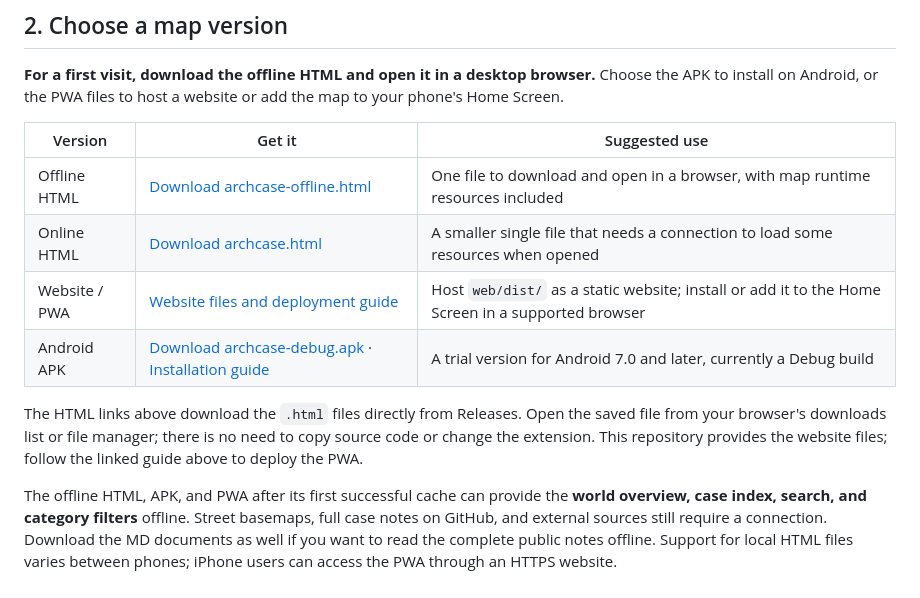
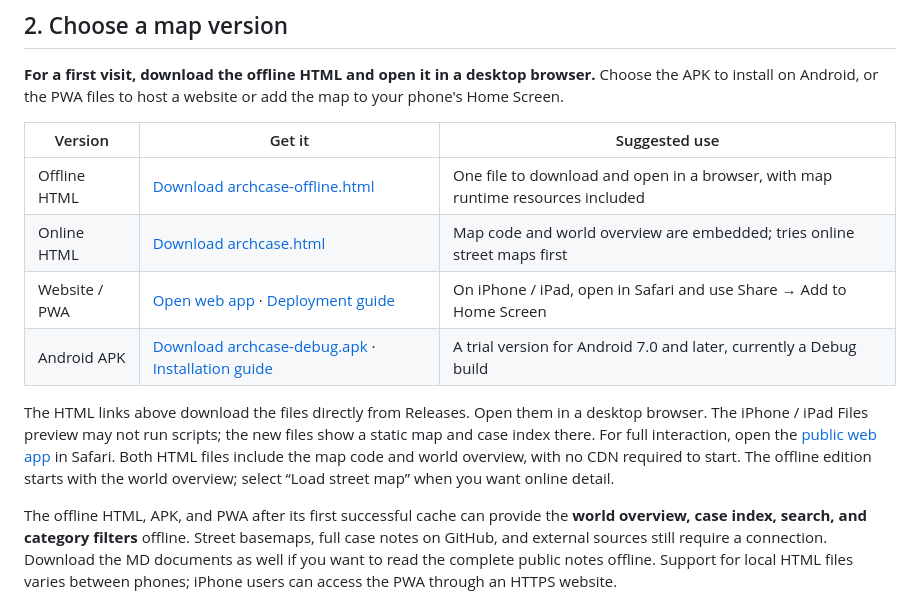
Before and after one commit to guopuxin09-afk/ArchCase, a Markdown page: README.en.md, the part around the change. GitHub-like rendering.

```diff
--- a/README.en.md
+++ b/README.en.md
@@ -31,12 +31,12 @@ If you are unsure where to begin, choose a few T100 works that interest you, the
 
 | Version | Get it | Suggested use |
 | --- | --- | --- |
-| Offline HTML | [Download archcase-offline.html](https://github.com/guopuxin09-afk/ArchCase/releases/download/html-2026-10-13/archcase-offline.html) | One file to download and open in a browser, with map runtime resources included |
-| Online HTML | [Download archcase.html](https://github.com/guopuxin09-afk/ArchCase/releases/download/html-2026-10-13/archcase.html) | A smaller single file that needs a connection to load some resources when opened |
-| Website / PWA | [Website files and deployment guide](web/README.md) | Host `web/dist/` as a static website; install or add it to the Home Screen in a supported browser |
+| Offline HTML | [Download archcase-offline.html](https://github.com/guopuxin09-afk/ArchCase/releases/download/html-2026-10-13-ios/archcase-offline.html) | One file to download and open in a browser, with map runtime resources included |
+| Online HTML | [Download archcase.html](https://github.com/guopuxin09-afk/ArchCase/releases/download/html-2026-10-13-ios/archcase.html) | Map code and world overview are embedded; tries online street maps first |
+| Website / PWA | [Open web app](https://archcase-iphone-atlas.cuddlyshell7.chatgpt.site) · [Deployment guide](web/README.md) | On iPhone / iPad, open in Safari and use Share → Add to Home Screen |
 | Android APK | [Download archcase-debug.apk](https://github.com/guopuxin09-afk/ArchCase/raw/refs/heads/main/android/apk/archcase-debug.apk) · [Installation guide](android/README.en.md) | A trial version for Android 7.0 and later, currently a Debug build |
 
-The HTML links above download the `.html` files directly from Releases. Open the saved file from your browser's downloads list or file manager; there is no need to copy source code or change the extension. This repository provides the website files; follow the linked guide above to deploy the PWA.
+The HTML links above download the files directly from Releases. Open them in a desktop browser. The iPhone / iPad Files preview may not run scripts; the new files show a static map and case index there. For full interaction, open the [public web app](https://archcase-iphone-atlas.cuddlyshell7.chatgpt.site) in Safari. Both HTML files include the map code and world overview, with no CDN required to start. The offline edition starts with the world overview; select “Load street map” when you want online detail.
 
 The offline HTML, APK, and PWA after its first successful cache can provide the **world overview, case index, search, and category filters** offline. Street basemaps, full case notes on GitHub, and external sources still require a connection. Download the MD documents as well if you want to read the complete public notes offline. Support for local HTML files varies between phones; iPhone users can access the PWA through an HTTPS website.
 
```
Also changed, not shown: README.md (+4 -4 lines), README.zh-TW.md (+4 -4 lines).
